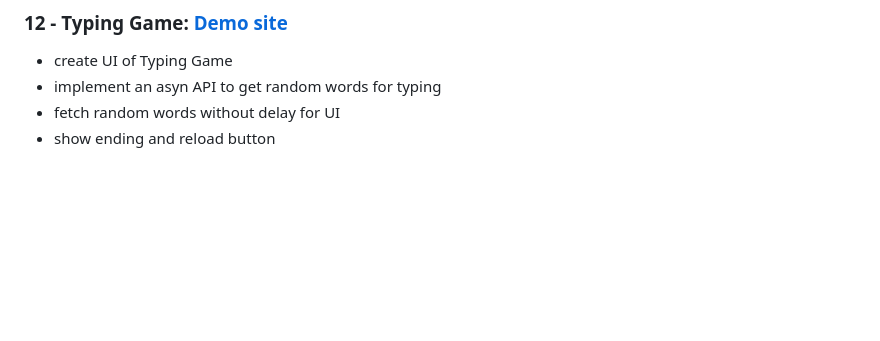
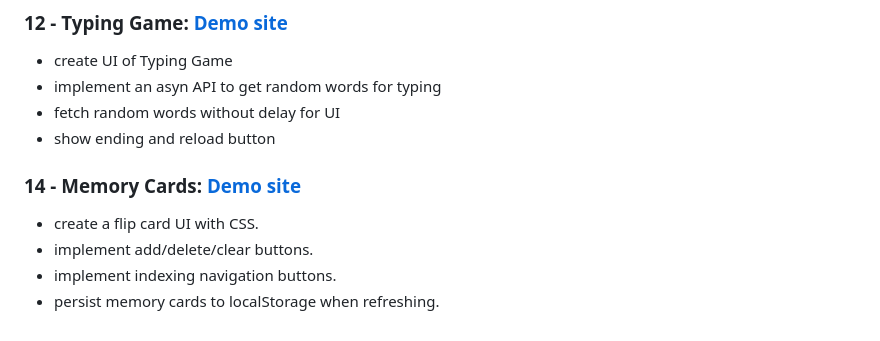
Before and after one commit to malbong/vanillaJS_Project_20, a Markdown page: README.md, the part around the change. Drawn GitHub-style; blank space fills up the shorter version.

```diff
--- a/README.md
+++ b/README.md
@@ -95,3 +95,10 @@ by reference: https://github.com/bradtraversy/vanillawebprojects
 - implement an asyn API to get random words for typing
 - fetch random words without delay for UI
 - show ending and reload button
+
+### 14 - Memory Cards: [Demo site](https://malbong.github.io/vanillaJS_Project_20/14_MemoryCards/index.html)
+
+- create a flip card UI with CSS.
+- implement add/delete/clear buttons.
+- implement indexing navigation buttons.
+- persist memory cards to localStorage when refreshing.
```
